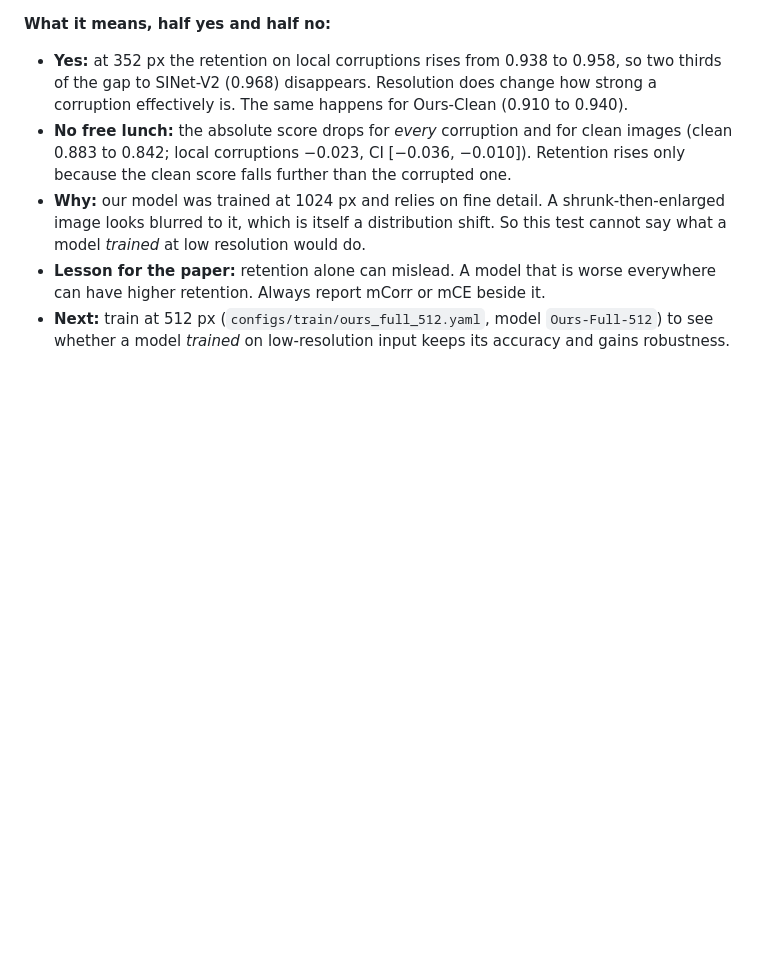
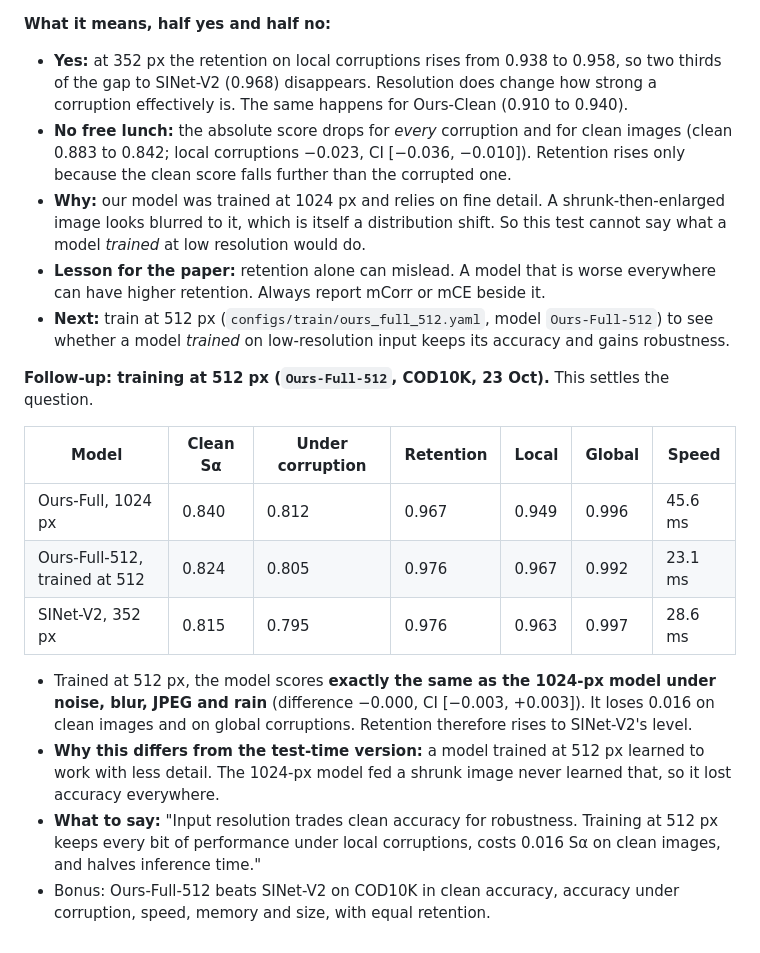
Before and after one commit to Neel-Ronak-Org/VFM-CV, a Markdown page: docs/EXPLAINER.md, the part around the change. Rendered like a GitHub page; blank space fills up the shorter version.

```diff
--- a/docs/EXPLAINER.md
+++ b/docs/EXPLAINER.md
@@ -219,3 +219,16 @@ In total about 3.7 M of the 10.3 M parameters are trained (`count_params()`).
 - **Why:** our model was trained at 1024 px and relies on fine detail. A shrunk-then-enlarged image looks blurred to it, which is itself a distribution shift. So this test cannot say what a model *trained* at low resolution would do.
 - **Lesson for the paper:** retention alone can mislead. A model that is worse everywhere can have higher retention. Always report mCorr or mCE beside it.
 - **Next:** train at 512 px (`configs/train/ours_full_512.yaml`, model `Ours-Full-512`) to see whether a model *trained* on low-resolution input keeps its accuracy and gains robustness.
+
+**Follow-up: training at 512 px (`Ours-Full-512`, COD10K, 23 Oct).** This settles the question.
+
+| Model | Clean Sα | Under corruption | Retention | Local | Global | Speed |
+|---|---|---|---|---|---|---|
+| Ours-Full, 1024 px | 0.840 | 0.812 | 0.967 | 0.949 | 0.996 | 45.6 ms |
+| Ours-Full-512, trained at 512 | 0.824 | 0.805 | 0.976 | 0.967 | 0.992 | 23.1 ms |
+| SINet-V2, 352 px | 0.815 | 0.795 | 0.976 | 0.963 | 0.997 | 28.6 ms |
+
+- Trained at 512 px, the model scores **exactly the same as the 1024-px model under noise, blur, JPEG and rain** (difference −0.000, CI [−0.003, +0.003]). It loses 0.016 on clean images and on global corruptions. Retention therefore rises to SINet-V2's level.
+- **Why this differs from the test-time version:** a model trained at 512 px learned to work with less detail. The 1024-px model fed a shrunk image never learned that, so it lost accuracy everywhere.
+- **What to say:** "Input resolution trades clean accuracy for robustness. Training at 512 px keeps every bit of performance under local corruptions, costs 0.016 Sα on clean images, and halves inference time."
+- Bonus: Ours-Full-512 beats SINet-V2 on COD10K in clean accuracy, accuracy under corruption, speed, memory and size, with equal retention.
```
Also changed, not shown: PROGRESS.md (+41 -0 lines).
